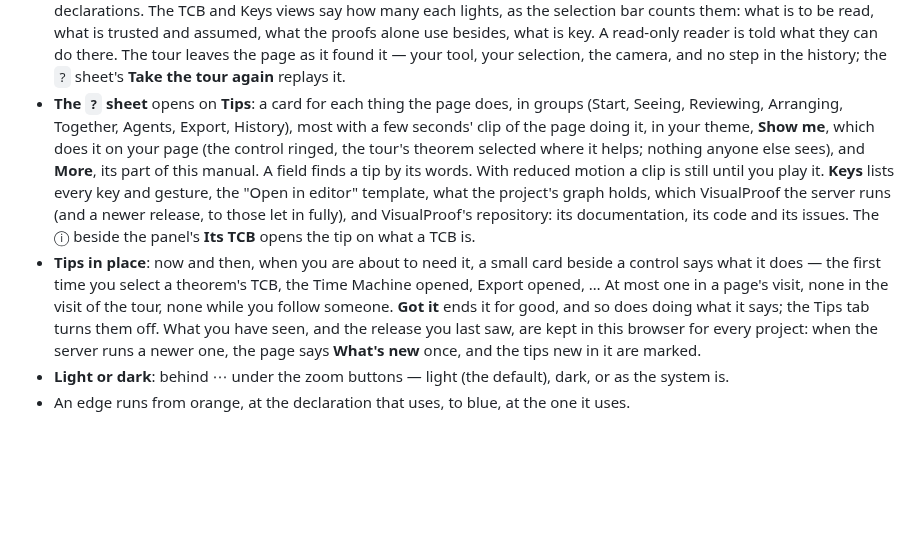
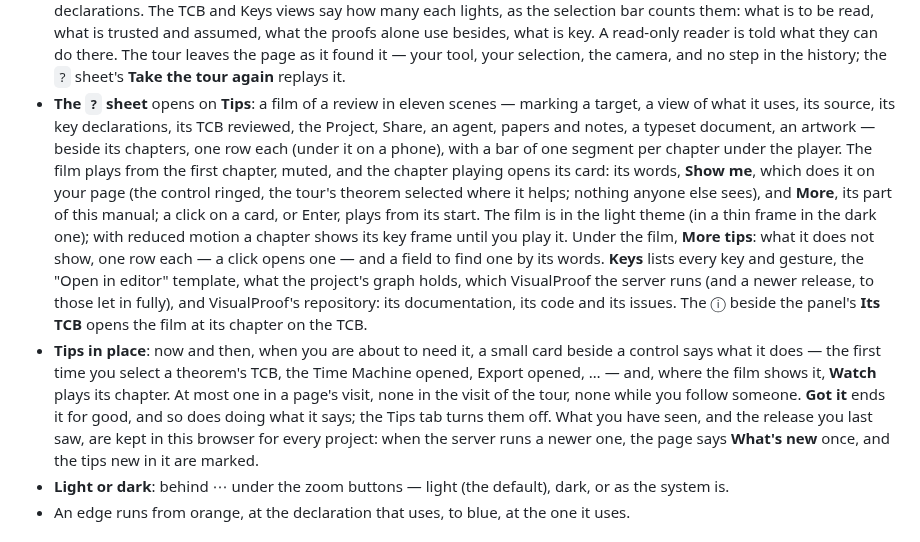
Before and after one commit to LucianoXu/VisualProof, a Markdown page: docs/MANUAL.md, the part around the change. GitHub-like rendering; blank space fills up the shorter version.

```diff
--- a/docs/MANUAL.md
+++ b/docs/MANUAL.md
@@ -407,20 +407,25 @@ selection that one pick. A click on empty space, or `Esc`, clears it.
   is trusted and assumed, what the proofs alone use besides, what is key. A read-only reader is told
   what they can do there. The tour leaves the page as it found it — your tool, your selection, the
   camera, and no step in the history; the `?` sheet's **Take the tour again** replays it.
-- **The `?` sheet** opens on **Tips**: a card for each thing the page does, in groups (Start,
-  Seeing, Reviewing, Arranging, Together, Agents, Export, History), most with a few seconds' clip
-  of the page doing it, in your theme, **Show me**, which does it on your page (the control ringed,
-  the tour's theorem selected where it helps; nothing anyone else sees), and **More**, its part of
-  this manual. A field finds a tip by its words. With reduced motion a clip is still until you play
-  it. **Keys** lists every key and gesture, the "Open in editor" template, what the project's graph
-  holds, which VisualProof the server runs (and a newer release, to those let in fully), and
+- **The `?` sheet** opens on **Tips**: a film of a review in eleven scenes — marking a target,
+  a view of what it uses, its source, its key declarations, its TCB reviewed, the Project, Share,
+  an agent, papers and notes, a typeset document, an artwork — beside its chapters, one row each
+  (under it on a phone), with a bar of one segment per chapter under the player. The film plays
+  from the first chapter, muted, and the chapter playing opens its card: its words, **Show me**,
+  which does it on your page (the control ringed, the tour's theorem selected where it helps;
+  nothing anyone else sees), and **More**, its part of this manual; a click on a card, or Enter, plays
+  from its start. The film is in the light theme (in a thin frame in the dark one); with reduced
+  motion a chapter shows its key frame until you play it. Under the film, **More tips**: what it
+  does not show, one row each — a click opens one — and a field to find one by its words. **Keys**
+  lists every key and gesture, the "Open in editor" template, what the project's graph holds,
+  which VisualProof the server runs (and a newer release, to those let in fully), and
   VisualProof's repository: its documentation, its code and its issues. The ⓘ beside the panel's
-  **Its TCB** opens the tip on what a TCB is.
+  **Its TCB** opens the film at its chapter on the TCB.
 - **Tips in place**: now and then, when you are about to need it, a small card beside a control
   says what it does — the first time you select a theorem's TCB, the Time Machine opened, Export
-  opened, … At most one in a page's visit, none in the visit of the tour, none while you follow
-  someone. **Got it** ends it for good, and so does doing what it says; the Tips tab turns them
-  off. What you have seen, and the release you last saw, are kept in this browser for every
+  opened, … — and, where the film shows it, **Watch** plays its chapter. At most one in a page's
+  visit, none in the visit of the tour, none while you follow someone. **Got it** ends it for good,
+  and so does doing what it says; the Tips tab turns them off. What you have seen, and the release you last saw, are kept in this browser for every
   project: when the server runs a newer one, the page says **What's new** once, and the tips new
   in it are marked.
 - **Light or dark**: behind ⋯ under the zoom buttons — light (the default), dark, or as the system is.
```
Also changed, not shown: SPEC/GuideSpec.md (+47 -29 lines).
